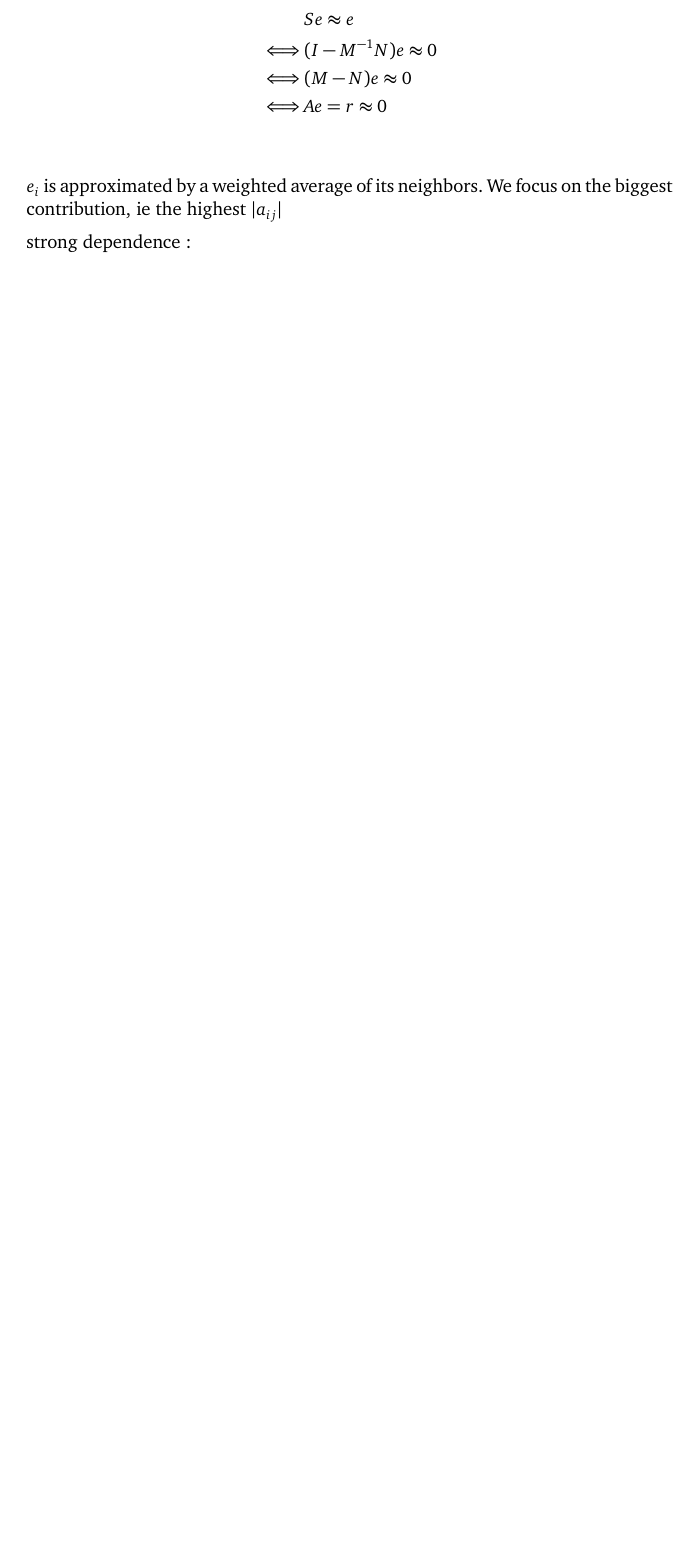
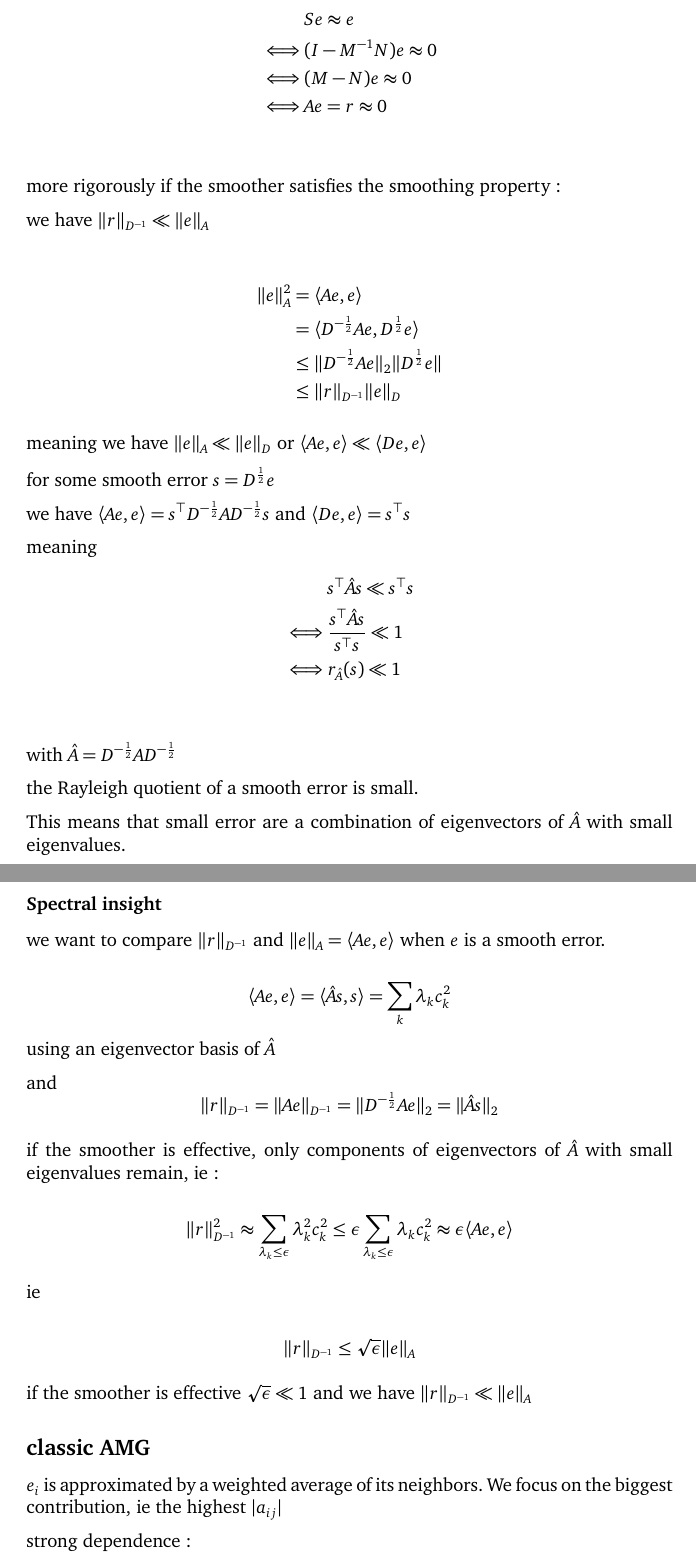
Before and after one commit to GabrielClave/multigrid_notes, a LaTeX document (intro.tex): part of page 7 of 7 before the commit and two parts of pages 7 and 8 of 9 after it, the two joined at a grey line, cut so that both start at the same text, the shorter picture padded with empty space. Compiled offline with pdfLaTeX.

Commit message:
amg saad

```diff
--- a/intro.tex
+++ b/intro.tex
@@ -360,6 +363,70 @@ we choose a relaxation method. An error is algebraically smooth when it is not r
  \iff & (M - N)e \approx  0 \\
  \iff & Ae = r \approx  0 \\
 \end{align*}
+
+more rigorously if the smoother satisfies the smoothing property:
+
+we have $\|r\|_{D^{-1}} \ll  \|e\|_{A}$
+
+\begin{align*}
+    \|e\|_{A}^{2} & = \langle Ae, e \rangle \\
+                  & =  \langle D^{-\frac{1}{2}}Ae, D^{\frac{1}{2}}e \rangle \\
+                  & \le \| D^{-\frac{1}{2}}Ae \|_{2} \| D^{\frac{1}{2}}e \| \\
+                  & \le \| r \|_{D^{-1}} \| e \|_{D}
+\end{align*}
+
+meaning we have $ \|e\|_{A} \ll \|e\|_{D}$ or $\langle Ae,e \rangle \ll \langle De, e \rangle  $
+
+for some smooth error $s = D^{\frac{1}{2}}e$
+
+we have $ \langle Ae,e \rangle = s^{\top}D^{-\frac{1}{2}}AD^{-\frac{1}{2}}s $ and $\langle De, e \rangle = s^{\top}s $
+
+meaning
+\begin{align*}
+      & s^{\top}\hat{A} s \ll  s^{\top}s \\
+ \iff & \frac{s^{\top}\hat{A} s}{s^{\top}s} \ll 1 \\
+ \iff & r_{\hat{A}}(s) \ll 1 \\
+\end{align*}
+
+with $\hat{A} = D^{-\frac{1}{2}}AD^{-\frac{1}{2}}$
+
+the Rayleigh quotient of a smooth error is small.
+
+This means that small error are a combination of eigenvectors of $\hat{A}$ with small eigenvalues.
+
+% but it is \hat{A} and not A and s and not e ?
+% TODO look at: generalized eigenvalue problem
+
+\subsubsection*{Spectral insight}
+
+we want to compare $\|r\|_{D^{-1}} $ and $\|e\|_{A} = \langle Ae,e \rangle$ when $e$ is a smooth error.
+
+\[
+\langle Ae,e \rangle = \langle \hat{A}s,s \rangle = \sum_{k}{\lambda_{k}c_{k}^{2}}
+\]
+using an eigenvector basis of $\hat{A}$
+
+and
+\[
+\|r\|_{D^{-1}} = \|Ae\|_{D^{-1}} = \|D^{-\frac{1}{2}}Ae\|_{2} = \|\hat{A}s\|_{2}
+\]
+
+if the smoother is effective, only components of eigenvectors of $\hat{A}$ with small eigenvalues remain, ie:
+
+\[
+\|r\|_{D^{-1}}^{2} \approx \sum_{\lambda_{k} \le \epsilon}{\lambda_{k}^{2}c_{k}^{2}} \le \epsilon \sum_{\lambda_{k} \le \epsilon}{\lambda_{k}c_{k}^{2}} \approx \epsilon \langle Ae,e \rangle
+\]
+
+ie
+
+\[
+\|r\|_{D^{-1}} \le \sqrt{\epsilon}\|e\|_{A}
+\]
+
+if the smoother is effective $\sqrt{\epsilon} \ll 1$ and we have $\|r\|_{D^{-1}} \ll  \|e\|_{A}$
+
+\subsection*{classic AMG}
+
 
 $e_{i}$ is approximated by a weighted average of its neighbors. We focus on the biggest contribution, ie the highest $|a_{ij}|$
 
```
Also changed, not shown: intro.tex (3 more changed lines).
